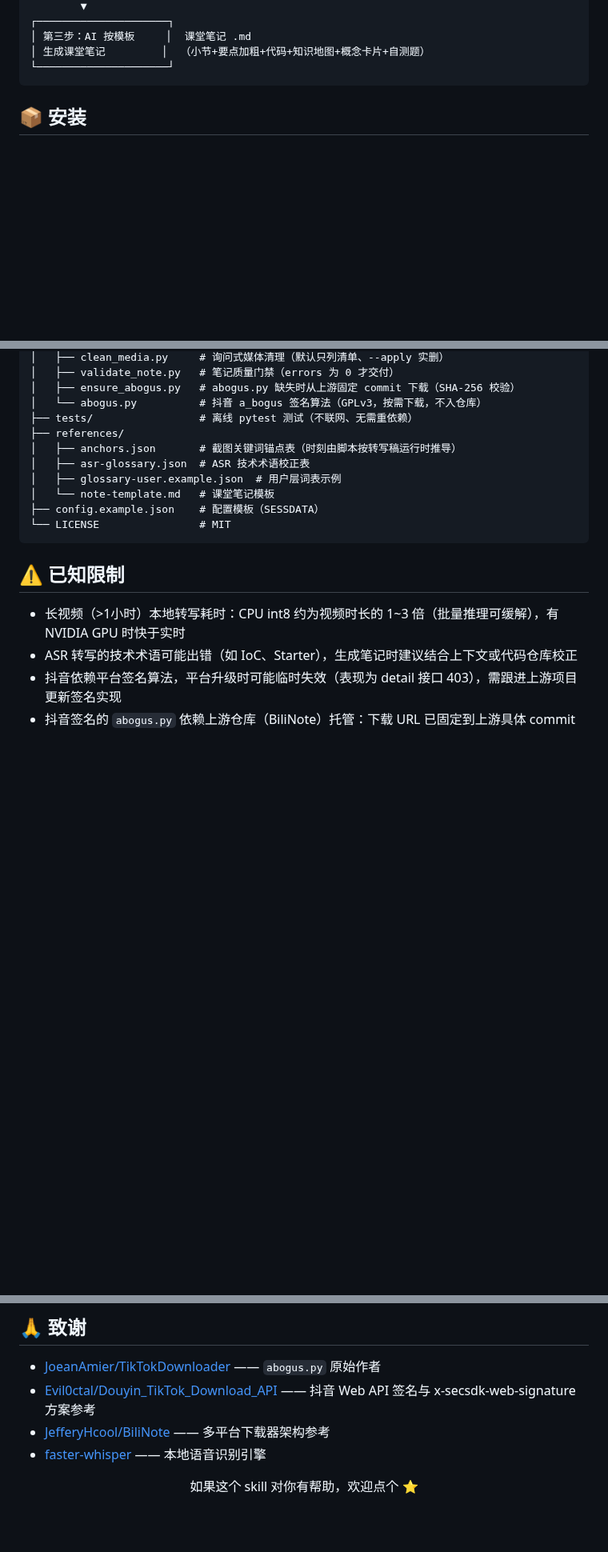
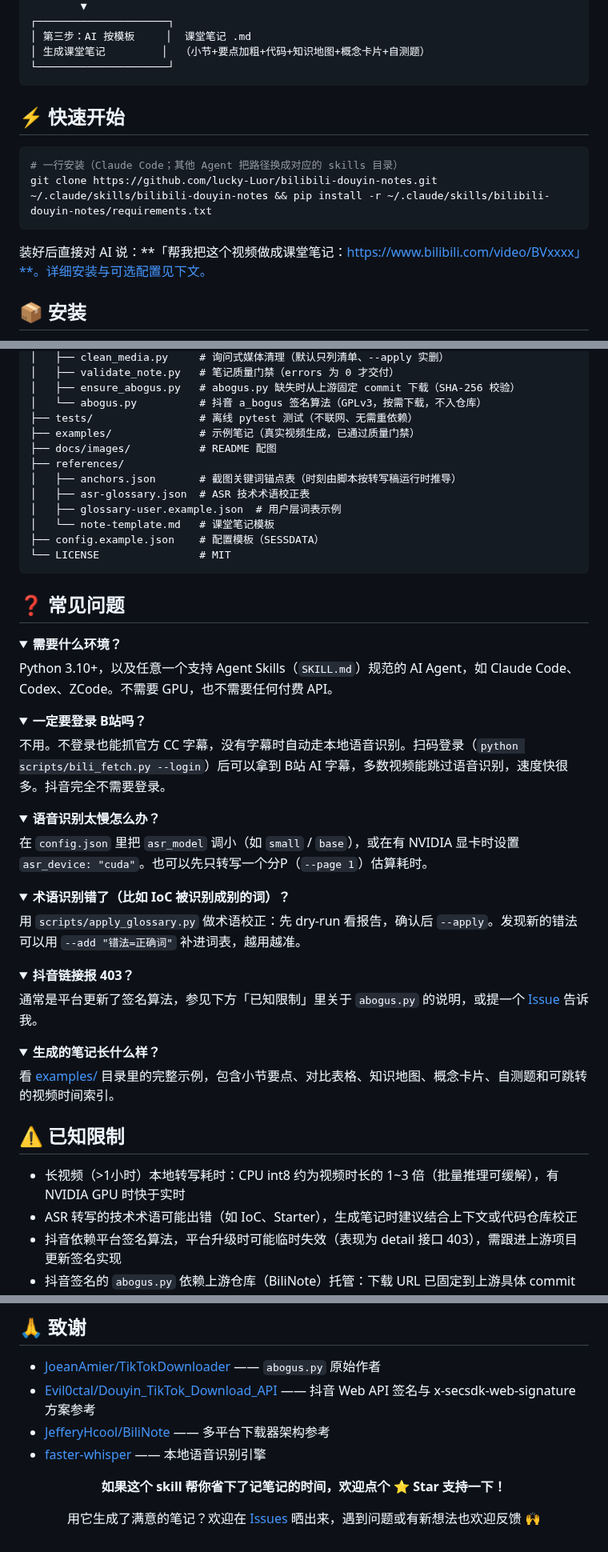
Before and after one commit to lucky-Luor/bilibili-douyin-notes, a Markdown page: README.md, 3 parts joined by grey strips. Shown at 80% size. Drawn GitHub-style; folded sections open; blank space fills up the shorter version.

````diff
--- a/README.md
+++ b/README.md
@@ -53,6 +60,15 @@
 │ 生成课堂笔记         │  （小节+要点加粗+代码+知识地图+概念卡片+自测题）
 └─────────────────────┘
 ```
+
+## ⚡ 快速开始
+
+```bash
+# 一行安装（Claude Code；其他 Agent 把路径换成对应的 skills 目录）
+git clone https://github.com/lucky-Luor/bilibili-douyin-notes.git ~/.claude/skills/bilibili-douyin-notes && pip install -r ~/.claude/skills/bilibili-douyin-notes/requirements.txt
+```
+
+装好后直接对 AI 说：**「帮我把这个视频做成课堂笔记：https://www.bilibili.com/video/BVxxxx」**。详细安装与可选配置见下文。
 
 ## 📦 安装
 
@@ -170,6 +186,8 @@ python scripts/validate_note.py "<笔记.md>" --meta "<输出目录>/metadata.js
 │   ├── ensure_abogus.py   # abogus.py 缺失时从上游固定 commit 下载（SHA-256 校验）
 │   └── abogus.py          # 抖音 a_bogus 签名算法（GPLv3，按需下载，不入仓库）
 ├── tests/                 # 离线 pytest 测试（不联网、无需重依赖）
+├── examples/              # 示例笔记（真实视频生成，已通过质量门禁）
+├── docs/images/           # README 配图
 ├── references/
 │   ├── anchors.json       # 截图关键词锚点表（时刻由脚本按转写稿运行时推导）
 │   ├── asr-glossary.json  # ASR 技术术语校正表
@@ -178,6 +196,44 @@ python scripts/validate_note.py "<笔记.md>" --meta "<输出目录>/metadata.js
 ├── config.example.json    # 配置模板（SESSDATA）
 └── LICENSE                # MIT
 ```
+
+## ❓ 常见问题
+
+<details>
+<summary><b>需要什么环境？</b></summary>
+
+Python 3.10+，以及任意一个支持 Agent Skills（`SKILL.md`）规范的 AI Agent，如 Claude Code、Codex、ZCode。不需要 GPU，也不需要任何付费 API。
+</details>
+
+<details>
+<summary><b>一定要登录 B站吗？</b></summary>
+
+不用。不登录也能抓官方 CC 字幕，没有字幕时自动走本地语音识别。扫码登录（`python scripts/bili_fetch.py --login`）后可以拿到 B站 AI 字幕，多数视频能跳过语音识别，速度快很多。抖音完全不需要登录。
+</details>
+
+<details>
+<summary><b>语音识别太慢怎么办？</b></summary>
+
+在 `config.json` 里把 `asr_model` 调小（如 `small` / `base`），或在有 NVIDIA 显卡时设置 `asr_device: "cuda"`。也可以先只转写一个分P（`--page 1`）估算耗时。
+</details>
+
+<details>
+<summary><b>术语识别错了（比如 IoC 被识别成别的词）？</b></summary>
+
+用 `scripts/apply_glossary.py` 做术语校正：先 dry-run 看报告，确认后 `--apply`。发现新的错法可以用 `--add "错法=正确词"` 补进词表，越用越准。
+</details>
+
+<details>
+<summary><b>抖音链接报 403？</b></summary>
+
+通常是平台更新了签名算法，参见下方「已知限制」里关于 `abogus.py` 的说明，或提一个 [Issue](https://github.com/lucky-Luor/bilibili-douyin-notes/issues) 告诉我。
+</details>
+
+<details>
+<summary><b>生成的笔记长什么样？</b></summary>
+
+看 [examples/](examples/) 目录里的完整示例，包含小节要点、对比表格、知识地图、概念卡片、自测题和可跳转的视频时间索引。
+</details>
 
 ## ⚠️ 已知限制
 
@@ -215,6 +271,8 @@ SHA-256 校验与关键字校验（ghproxy 镜像仅作为传输通道，同样
 
 <div align="center">
 
-如果这个 skill 对你有帮助，欢迎点个 ⭐
+**如果这个 skill 帮你省下了记笔记的时间，欢迎点个 ⭐ Star 支持一下！**
+
+用它生成了满意的笔记？欢迎在 [Issues](https://github.com/lucky-Luor/bilibili-douyin-notes/issues) 晒出来，遇到问题或有新想法也欢迎反馈 🙌
 
 </div>
````
Also changed, not shown: other parts of README.md (+7 -0 lines), README_EN.md (added, +159 -0 lines), examples/课堂笔记-01-局部最小值与鞍点.md (added, +268 -0 lines), docs/images/note-preview.png (added), docs/images/social-preview.png (added).
